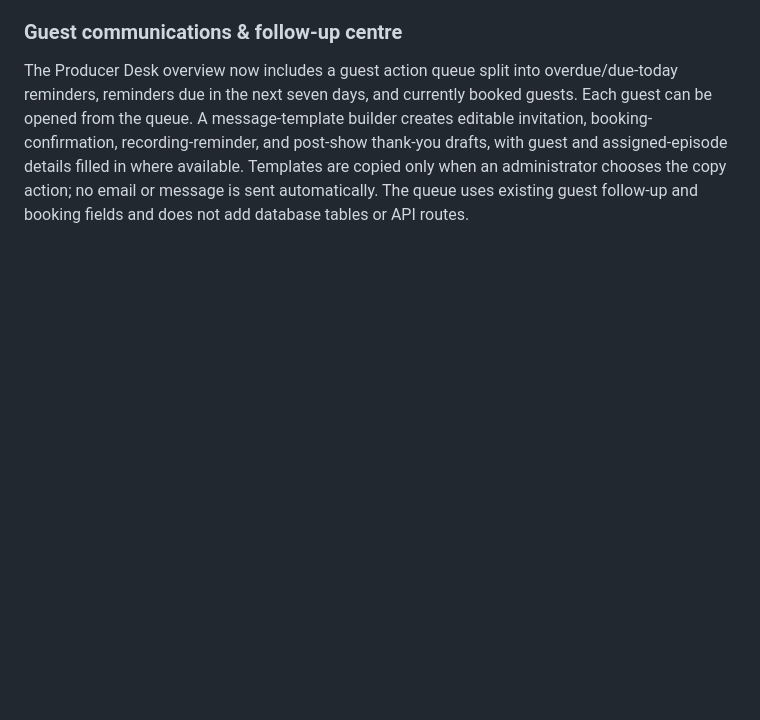
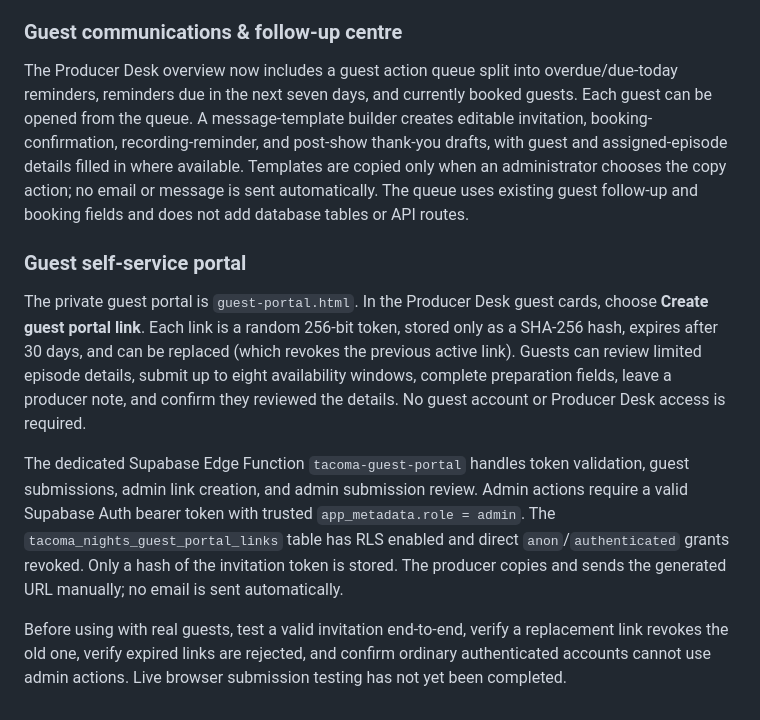
Before and after one commit to crowrulesentertainment-oss/crowrulesentertainment, a Markdown page: tacoma-nights/ADMIN-SETUP.md, the part around the change. Rendered like a GitHub page; blank space fills up the shorter version.

Commit message:
Document guest self-service booking portal

```diff
--- a/tacoma-nights/ADMIN-SETUP.md
+++ b/tacoma-nights/ADMIN-SETUP.md
@@ -81,3 +81,12 @@ Live Supabase sign-in, save permissions, and database persistence still require
 ### Guest communications & follow-up centre
 
 The Producer Desk overview now includes a guest action queue split into overdue/due-today reminders, reminders due in the next seven days, and currently booked guests. Each guest can be opened from the queue. A message-template builder creates editable invitation, booking-confirmation, recording-reminder, and post-show thank-you drafts, with guest and assigned-episode details filled in where available. Templates are copied only when an administrator chooses the copy action; no email or message is sent automatically. The queue uses existing guest follow-up and booking fields and does not add database tables or API routes.
+
+
+### Guest self-service portal
+
+The private guest portal is `guest-portal.html`. In the Producer Desk guest cards, choose **Create guest portal link**. Each link is a random 256-bit token, stored only as a SHA-256 hash, expires after 30 days, and can be replaced (which revokes the previous active link). Guests can review limited episode details, submit up to eight availability windows, complete preparation fields, leave a producer note, and confirm they reviewed the details. No guest account or Producer Desk access is required.
+
+The dedicated Supabase Edge Function `tacoma-guest-portal` handles token validation, guest submissions, admin link creation, and admin submission review. Admin actions require a valid Supabase Auth bearer token with trusted `app_metadata.role = admin`. The `tacoma_nights_guest_portal_links` table has RLS enabled and direct `anon`/`authenticated` grants revoked. Only a hash of the invitation token is stored. The producer copies and sends the generated URL manually; no email is sent automatically.
+
+Before using with real guests, test a valid invitation end-to-end, verify a replacement link revokes the old one, verify expired links are rejected, and confirm ordinary authenticated accounts cannot use admin actions. Live browser submission testing has not yet been completed.
```
